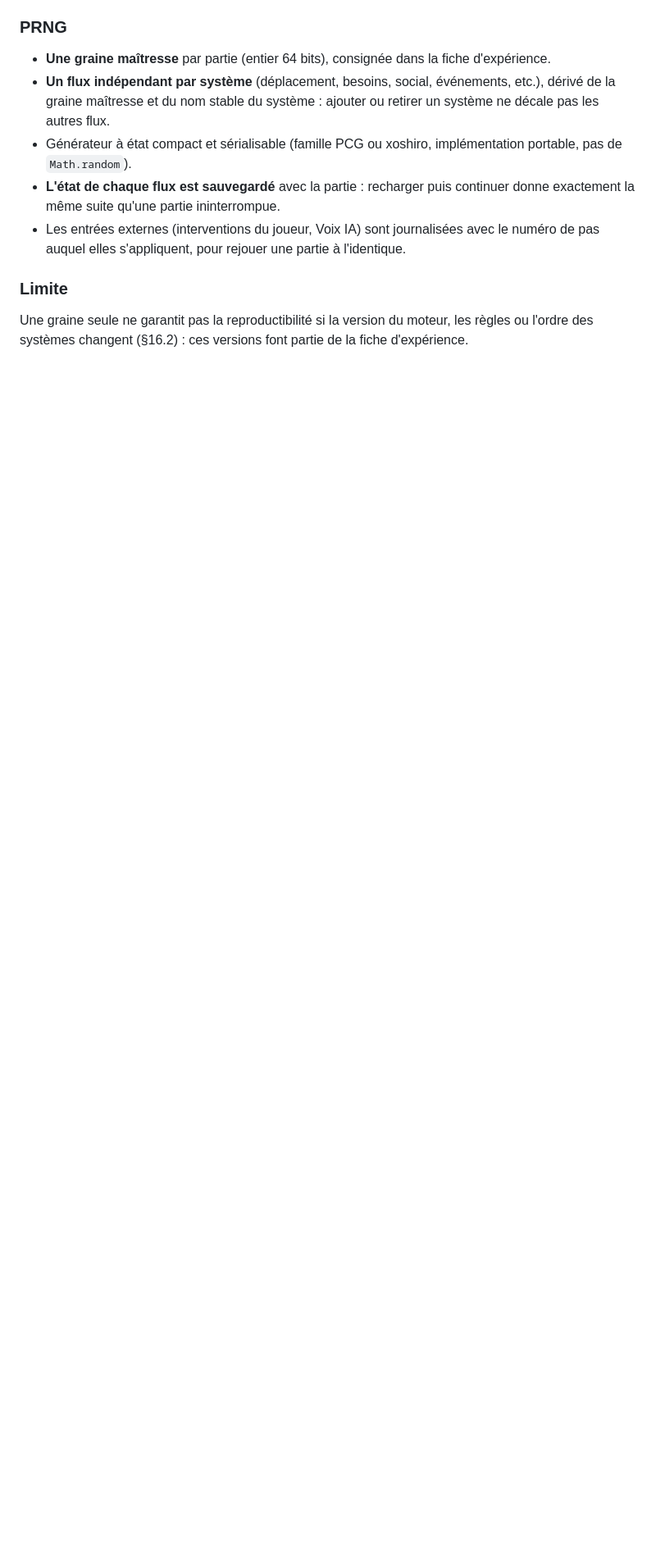
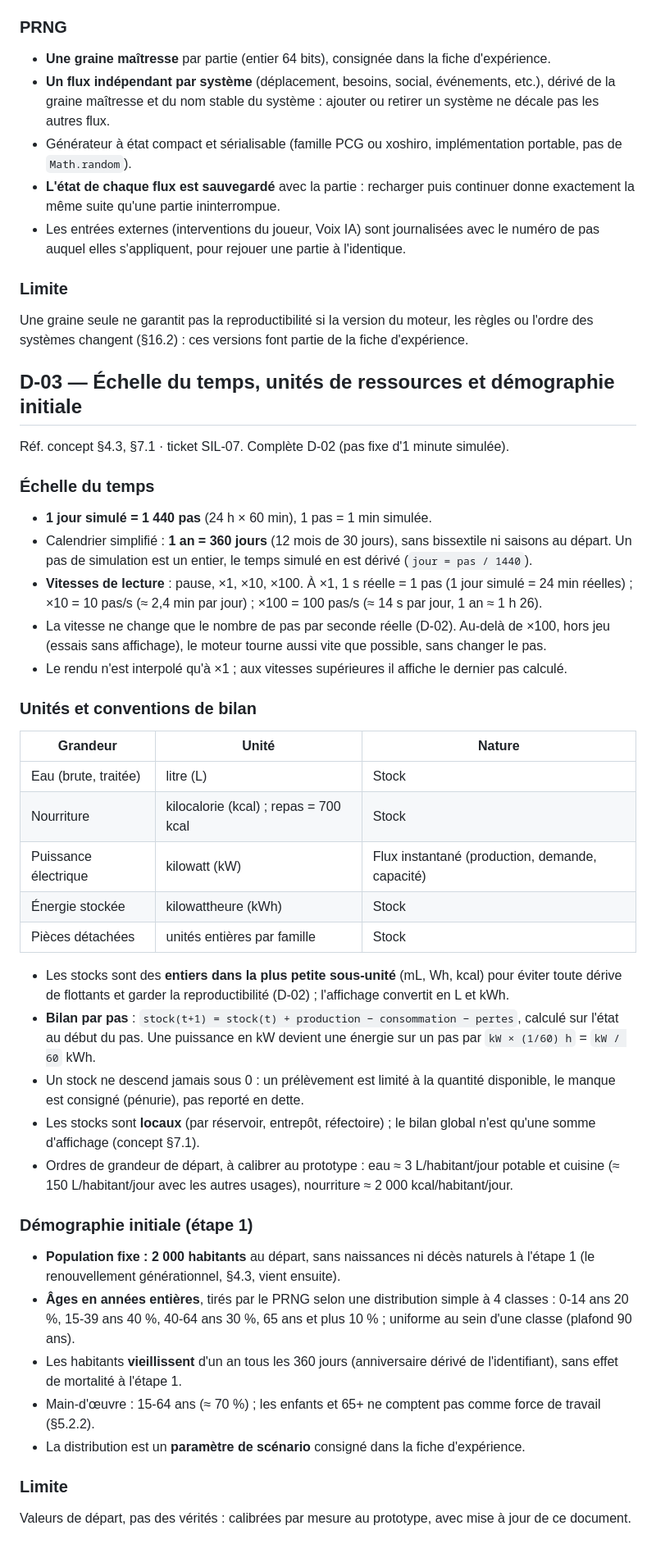
Before and after one commit to AnselmeSDR/silo, a Markdown page: docs/decisions.md, the part around the change. Shown at 82% size. GitHub-like rendering; blank space fills up the shorter version.

Commit message:
docs: decide time scale, units and demographics

```diff
--- a/docs/decisions.md
+++ b/docs/decisions.md
@@ -37,3 +37,43 @@ Réf. concept §15.4, §16.2 · ticket SIL-02.
 ### Limite
 
 Une graine seule ne garantit pas la reproductibilité si la version du moteur, les règles ou l'ordre des systèmes changent (§16.2) : ces versions font partie de la fiche d'expérience.
+
+## D-03 — Échelle du temps, unités de ressources et démographie initiale
+
+Réf. concept §4.3, §7.1 · ticket SIL-07. Complète D-02 (pas fixe d'1 minute simulée).
+
+### Échelle du temps
+
+- **1 jour simulé = 1 440 pas** (24 h × 60 min), 1 pas = 1 min simulée.
+- Calendrier simplifié : **1 an = 360 jours** (12 mois de 30 jours), sans bissextile ni saisons au départ. Un pas de simulation est un entier, le temps simulé en est dérivé (`jour = pas / 1440`).
+- **Vitesses de lecture** : pause, ×1, ×10, ×100. À ×1, 1 s réelle = 1 pas (1 jour simulé = 24 min réelles) ; ×10 = 10 pas/s (≈ 2,4 min par jour) ; ×100 = 100 pas/s (≈ 14 s par jour, 1 an ≈ 1 h 26).
+- La vitesse ne change que le nombre de pas par seconde réelle (D-02). Au-delà de ×100, hors jeu (essais sans affichage), le moteur tourne aussi vite que possible, sans changer le pas.
+- Le rendu n'est interpolé qu'à ×1 ; aux vitesses supérieures il affiche le dernier pas calculé.
+
+### Unités et conventions de bilan
+
+| Grandeur | Unité | Nature |
+| --- | --- | --- |
+| Eau (brute, traitée) | litre (L) | Stock |
+| Nourriture | kilocalorie (kcal) ; repas = 700 kcal | Stock |
+| Puissance électrique | kilowatt (kW) | Flux instantané (production, demande, capacité) |
+| Énergie stockée | kilowattheure (kWh) | Stock |
+| Pièces détachées | unités entières par famille | Stock |
+
+- Les stocks sont des **entiers dans la plus petite sous-unité** (mL, Wh, kcal) pour éviter toute dérive de flottants et garder la reproductibilité (D-02) ; l'affichage convertit en L et kWh.
+- **Bilan par pas** : `stock(t+1) = stock(t) + production − consommation − pertes`, calculé sur l'état au début du pas. Une puissance en kW devient une énergie sur un pas par `kW × (1/60) h` = `kW / 60` kWh.
+- Un stock ne descend jamais sous 0 : un prélèvement est limité à la quantité disponible, le manque est consigné (pénurie), pas reporté en dette.
+- Les stocks sont **locaux** (par réservoir, entrepôt, réfectoire) ; le bilan global n'est qu'une somme d'affichage (concept §7.1).
+- Ordres de grandeur de départ, à calibrer au prototype : eau ≈ 3 L/habitant/jour potable et cuisine (≈ 150 L/habitant/jour avec les autres usages), nourriture ≈ 2 000 kcal/habitant/jour.
+
+### Démographie initiale (étape 1)
+
+- **Population fixe : 2 000 habitants** au départ, sans naissances ni décès naturels à l'étape 1 (le renouvellement générationnel, §4.3, vient ensuite).
+- **Âges en années entières**, tirés par le PRNG selon une distribution simple à 4 classes : 0-14 ans 20 %, 15-39 ans 40 %, 40-64 ans 30 %, 65 ans et plus 10 % ; uniforme au sein d'une classe (plafond 90 ans).
+- Les habitants **vieillissent** d'un an tous les 360 jours (anniversaire dérivé de l'identifiant), sans effet de mortalité à l'étape 1.
+- Main-d'œuvre : 15-64 ans (≈ 70 %) ; les enfants et 65+ ne comptent pas comme force de travail (§5.2.2).
+- La distribution est un **paramètre de scénario** consigné dans la fiche d'expérience.
+
+### Limite
+
+Valeurs de départ, pas des vérités : calibrées par mesure au prototype, avec mise à jour de ce document.
```
